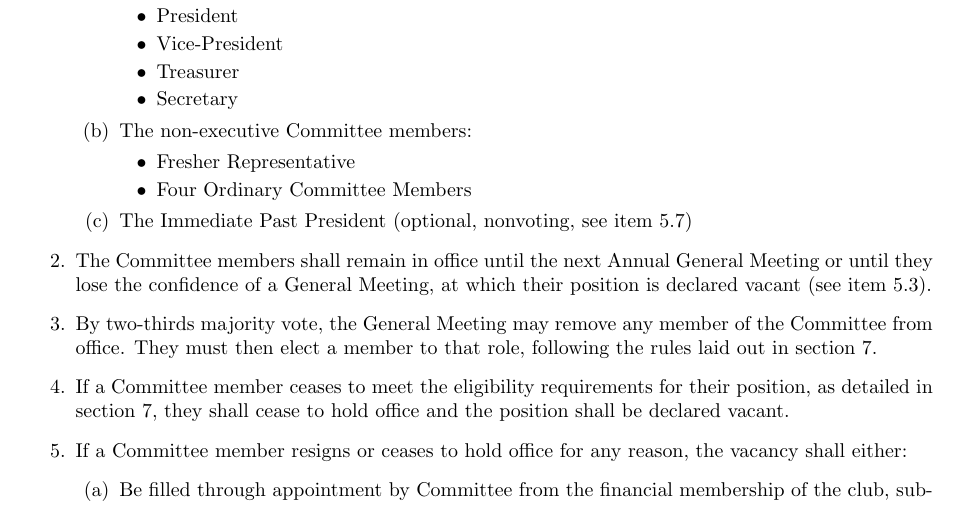
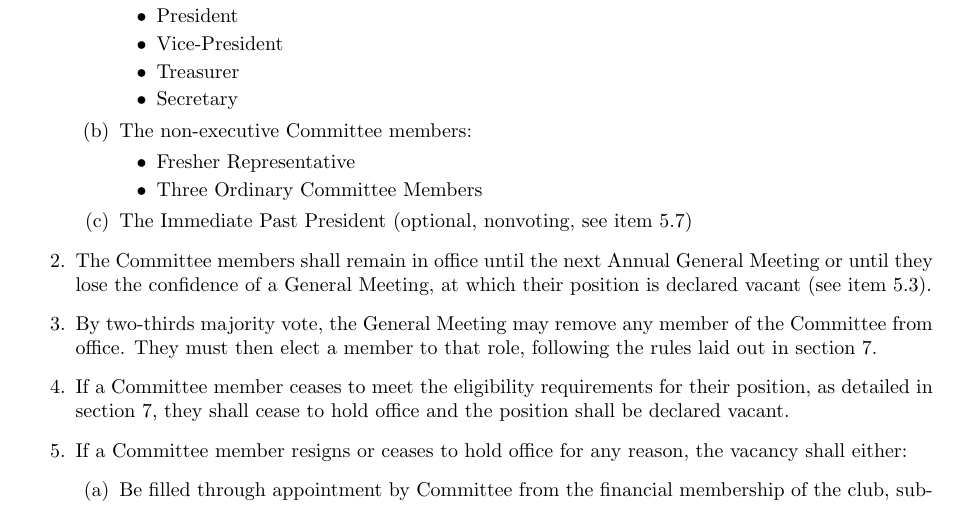
Before and after one commit to UWA-AI-Club/constitution, a LaTeX document (constitution.tex): part of page 2 of 7, cut so that both start at the same text. Compiled offline with pdfLaTeX.

Commit message:
Minor change

```diff
--- a/constitution.tex
+++ b/constitution.tex
@@ -73,7 +73,7 @@
         \item The non-executive Committee members:
         \begin{itemize}
             \item Fresher Representative
-            \item Four Ordinary Committee Members
+            \item Three Ordinary Committee Members
         \end{itemize}
         \item The Immediate Past President (optional, nonvoting, see \cref{sub:ipp_appointment})
     \end{enumerate}
```
